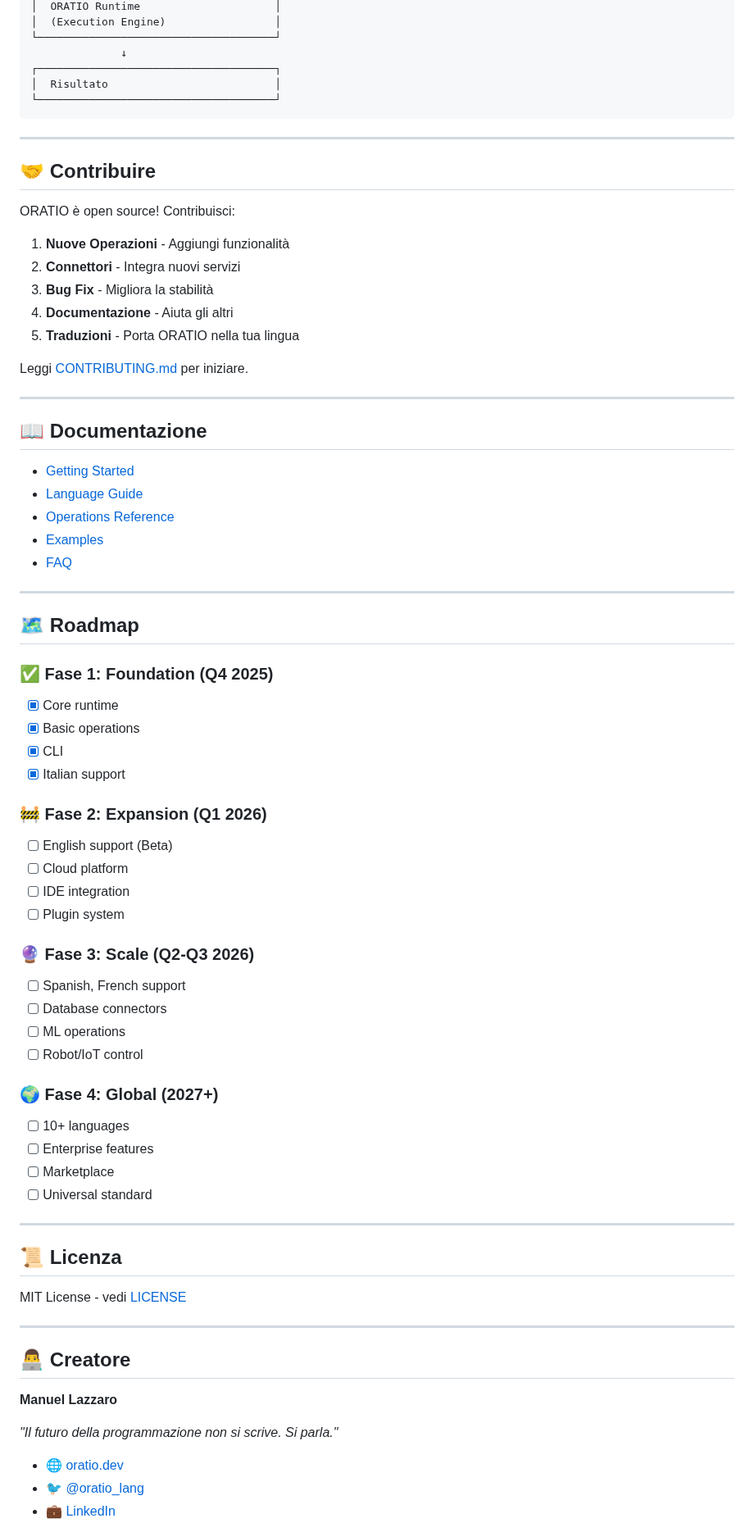
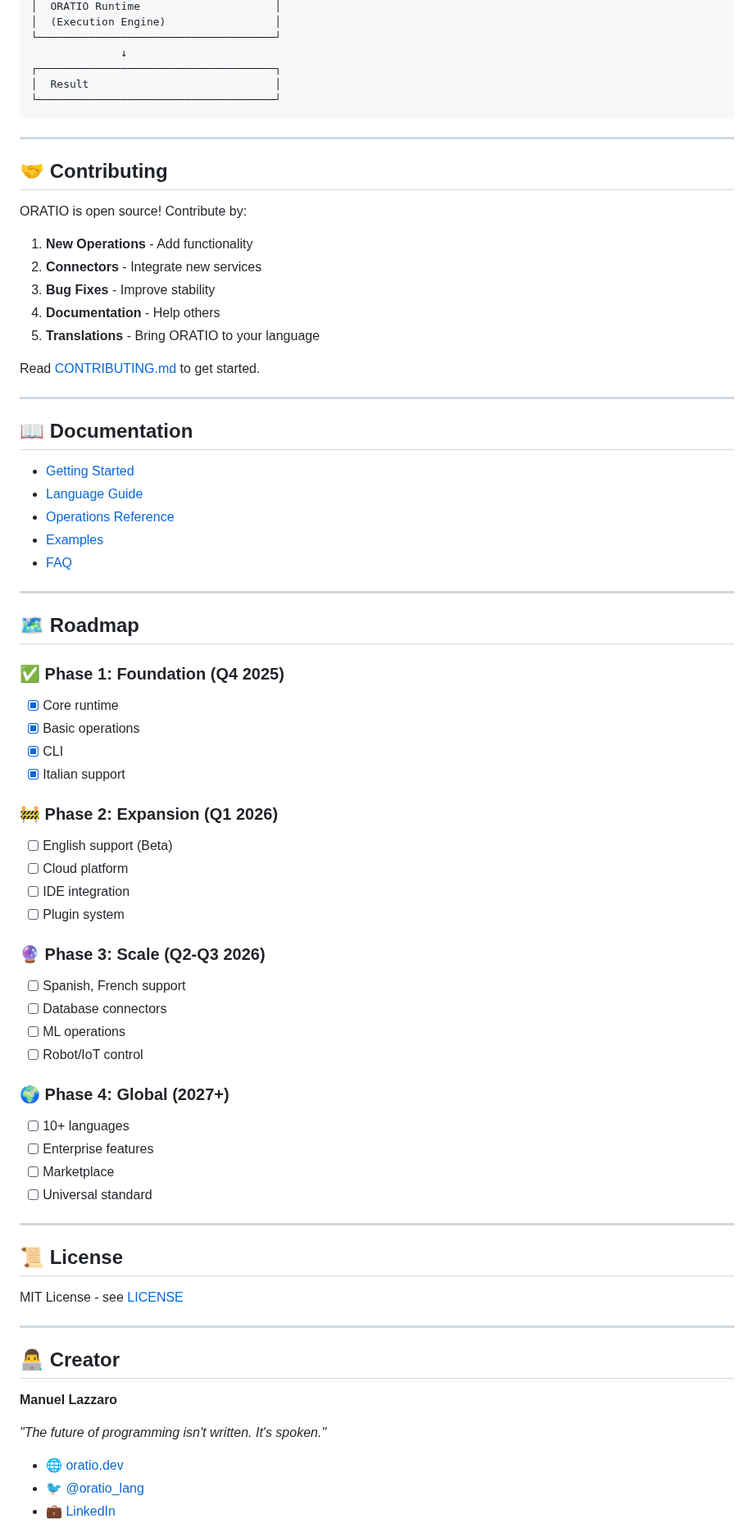
Before and after one commit to manuzz88/oratio, a Markdown page: README.md, the part around one of its changes. Shown at 82% size. GitHub-like rendering.

````diff
--- a/README.md
+++ b/README.md
@@ -183,27 +179,27 @@ Stampa "Elaborazione completata\!"
 └─────────────────────────────────────┘
               ↓
 ┌─────────────────────────────────────┐
-│  Risultato                          │
+│  Result                             │
 └─────────────────────────────────────┘
 ```
 
 ---
 
-## 🤝 Contribuire
+## 🤝 Contributing
 
-ORATIO è open source\! Contribuisci:
+ORATIO is open source\! Contribute by:
 
-1. **Nuove Operazioni** - Aggiungi funzionalità
-2. **Connettori** - Integra nuovi servizi
-3. **Bug Fix** - Migliora la stabilità
-4. **Documentazione** - Aiuta gli altri
-5. **Traduzioni** - Porta ORATIO nella tua lingua
+1. **New Operations** - Add functionality
+2. **Connectors** - Integrate new services
+3. **Bug Fixes** - Improve stability
+4. **Documentation** - Help others
+5. **Translations** - Bring ORATIO to your language
 
-Leggi [CONTRIBUTING.md](CONTRIBUTING.md) per iniziare.
+Read [CONTRIBUTING.md](CONTRIBUTING.md) to get started.
 
 ---
 
-## 📖 Documentazione
+## 📖 Documentation
 
 - [Getting Started](docs/getting-started.md)
 - [Language Guide](docs/language-guide.md)
@@ -215,25 +211,25 @@ Leggi [CONTRIBUTING.md](CONTRIBUTING.md) per iniziare.
 
 ## 🗺️ Roadmap
 
-### ✅ Fase 1: Foundation (Q4 2025)
+### ✅ Phase 1: Foundation (Q4 2025)
 - [x] Core runtime
 - [x] Basic operations
 - [x] CLI
 - [x] Italian support
 
-### 🚧 Fase 2: Expansion (Q1 2026)
+### 🚧 Phase 2: Expansion (Q1 2026)
 - [ ] English support (Beta)
 - [ ] Cloud platform
 - [ ] IDE integration
 - [ ] Plugin system
 
-### 🔮 Fase 3: Scale (Q2-Q3 2026)
+### 🔮 Phase 3: Scale (Q2-Q3 2026)
 - [ ] Spanish, French support
 - [ ] Database connectors
 - [ ] ML operations
 - [ ] Robot/IoT control
 
-### 🌍 Fase 4: Global (2027+)
+### 🌍 Phase 4: Global (2027+)
 - [ ] 10+ languages
 - [ ] Enterprise features
 - [ ] Marketplace
@@ -241,17 +237,17 @@ Leggi [CONTRIBUTING.md](CONTRIBUTING.md) per iniziare.
 
 ---
 
-## 📜 Licenza
+## 📜 License
 
-MIT License - vedi [LICENSE](LICENSE)
+MIT License - see [LICENSE](LICENSE)
 
 ---
 
-## 👨‍💻 Creatore
+## 👨‍💻 Creator
 
 **Manuel Lazzaro**
 
-*"Il futuro della programmazione non si scrive. Si parla."*
+*"The future of programming isn't written. It's spoken."*
 
 - 🌐 [oratio.dev](https://oratio.dev)
 - 🐦 [@oratio_lang](https://twitter.com/oratio_lang)
````
Also changed, not shown: other parts of README.md (+83 -87 lines), README_IT.md (added, +238 -0 lines).
